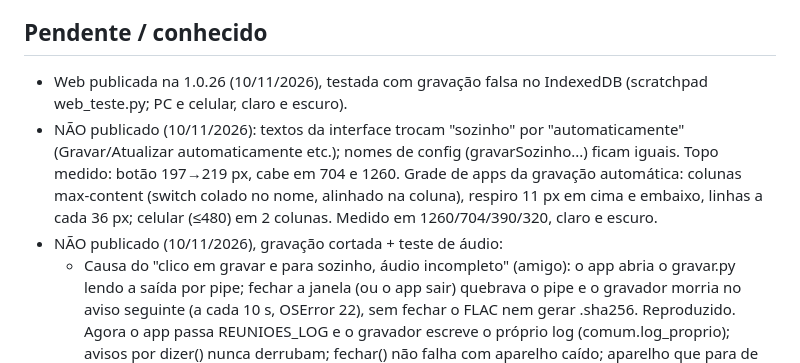
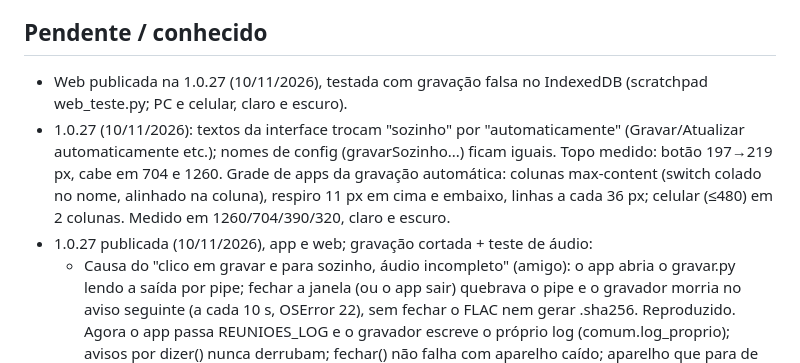
Before and after one commit to viniiivs/reunioes, a Markdown page: PROGRESS.md, the part around the change. Rendered like a GitHub page.

Commit message:
PROGRESS: 1.0.27 publicada

```diff
--- a/PROGRESS.md
+++ b/PROGRESS.md
@@ -45,9 +45,9 @@ Resumo vivo do projeto: decisões, o que está pronto, o que falta e onde fica c
 - 1.0.20 addons (abas extras por pasta local, tipos claude/comando, trecho, selos); Fato ou fake vira addon externo, 10/11/2026
 
 ## Pendente / conhecido
-- Web publicada na 1.0.26 (10/11/2026), testada com gravação falsa no IndexedDB (scratchpad web_teste.py; PC e celular, claro e escuro).
-- NÃO publicado (10/11/2026): textos da interface trocam "sozinho" por "automaticamente" (Gravar/Atualizar automaticamente etc.); nomes de config (gravarSozinho...) ficam iguais. Topo medido: botão 197→219 px, cabe em 704 e 1260. Grade de apps da gravação automática: colunas max-content (switch colado no nome, alinhado na coluna), respiro 11 px em cima e embaixo, linhas a cada 36 px; celular (≤480) em 2 colunas. Medido em 1260/704/390/320, claro e escuro.
-- NÃO publicado (10/11/2026), gravação cortada + teste de áudio:
+- Web publicada na 1.0.27 (10/11/2026), testada com gravação falsa no IndexedDB (scratchpad web_teste.py; PC e celular, claro e escuro).
+- 1.0.27 (10/11/2026): textos da interface trocam "sozinho" por "automaticamente" (Gravar/Atualizar automaticamente etc.); nomes de config (gravarSozinho...) ficam iguais. Topo medido: botão 197→219 px, cabe em 704 e 1260. Grade de apps da gravação automática: colunas max-content (switch colado no nome, alinhado na coluna), respiro 11 px em cima e embaixo, linhas a cada 36 px; celular (≤480) em 2 colunas. Medido em 1260/704/390/320, claro e escuro.
+- 1.0.27 publicada (10/11/2026), app e web; gravação cortada + teste de áudio:
   - Causa do "clico em gravar e para sozinho, áudio incompleto" (amigo): o app abria o gravar.py lendo a saída por pipe; fechar a janela (ou o app sair) quebrava o pipe e o gravador morria no aviso seguinte (a cada 10 s, OSError 22), sem fechar o FLAC nem gerar .sha256. Reproduzido. Agora o app passa REUNIOES_LOG e o gravador escreve o próprio log (comum.log_proprio); avisos por dizer() nunca derrubam; fechar() não falha com aparelho caído; aparelho que para de mandar áudio é reaberto a cada 2 s (silêncio no meio, tempo certo). Testado: "app" sai logo após abrir, gravação segue 25 s e fecha com .sha256.
   - Teste de áudio (Configurações › Áudio e no assistente), como o do Skype: `app/TesteAudio.cs` (NAudio). Medidor ao vivo do mic (WasapiCapture) e da saída (AudioMeterInformation, mostra se o fone recebe som), "Testar" grava 5 s e toca de volta na saída, "Tocar som" toca um acorde suave (não campainha). Tela pede `medirAudio` de 1 em 1 s; sem pedido por 3 s o host solta os aparelhos. Eventos `niveis` (20/s) e `testeAudio`. Medidor = variante `.barra.medidor`. Testes reais: REUNIOES_TESTE_AUDIO=1 (mede e toca silêncio). Simulador: config.html?testelento#audio.
   - "Padrão do Windows (agora: X)" passou a usar Role.Multimedia, o mesmo padrão que o gravador (PortAudio) usa; antes mostrava o de Comunicações.
```
